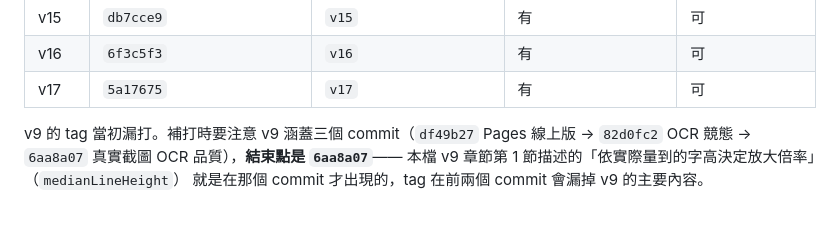
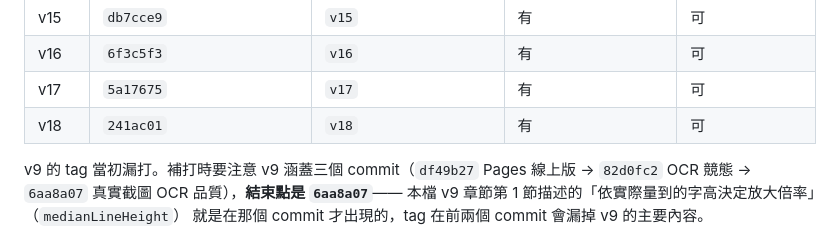
Before and after one commit to pyhsu-cyber/AI-Powered-Ad-Screening, a Markdown page: 說明文件/版本紀錄.md, the part around the change. GitHub-like rendering.

Commit message:
版本紀錄：可追溯性表補上 v18 的 commit
v18 的 commit hash 要等 commit 完成才有，所以在下一筆補上。

Co-Authored-By: Claude Opus 5 (1M context) <noreply@anthropic.com>

```diff
--- a/說明文件/版本紀錄.md
+++ b/說明文件/版本紀錄.md
@@ -51,6 +51,7 @@ AI 違規廣告快篩與一鍵通報系統（PoC）
 | v15 | `db7cce9` | `v15` | 有 | 可 |
 | v16 | `6f3c5f3` | `v16` | 有 | 可 |
 | v17 | `5a17675` | `v17` | 有 | 可 |
+| v18 | `241ac01` | `v18` | 有 | 可 |
 
 v9 的 tag 當初漏打。補打時要注意 v9 涵蓋三個 commit（`df49b27` Pages 線上版 →
 `82d0fc2` OCR 競態 → `6aa8a07` 真實截圖 OCR 品質），**結束點是 `6aa8a07`**——
```
